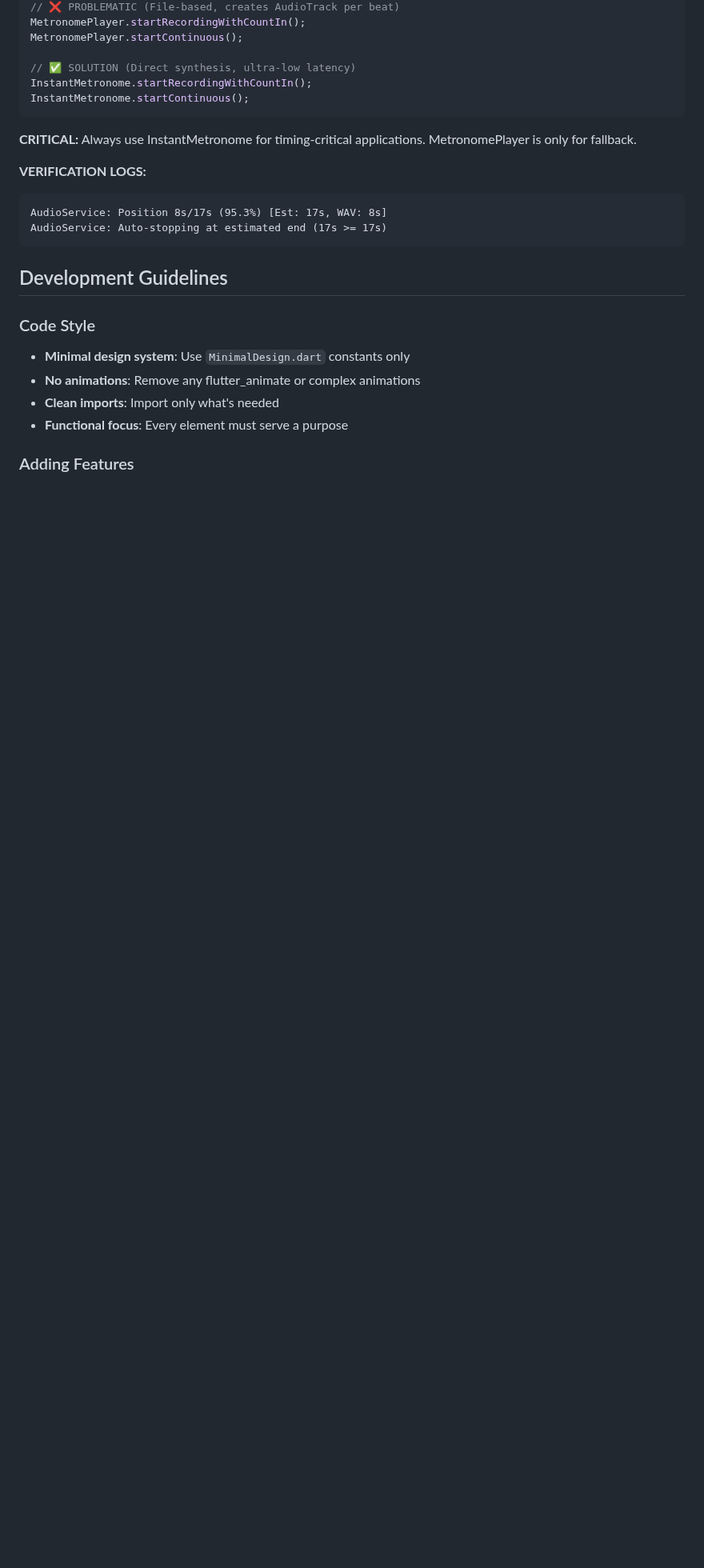
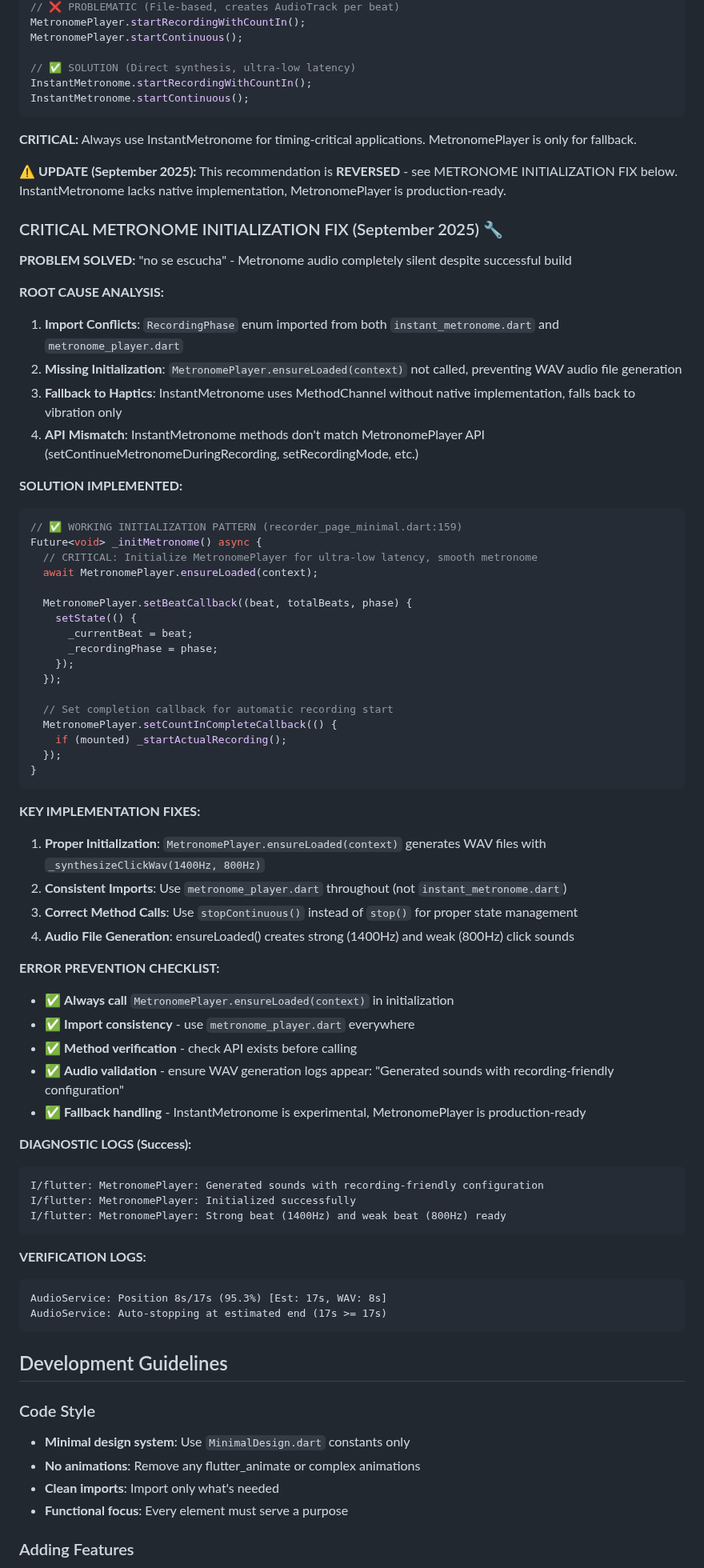
Before and after one commit to TiAndrsluwand/Cora-Flutter, a Markdown page: CLAUDE.md, the part around one of its changes. Shown at 80% size. Drawn GitHub-style; blank space fills up the shorter version.

Commit message:
Update CLAUDE.md with comprehensive metronome troubleshooting guide
ADDED NEW SECTIONS:
- CRITICAL METRONOME INITIALIZATION FIX with root cause analysis
- Complete error prevention checklist for future development
- Metronome Issues troubleshooting section
- Metronome Development Best Practices guidelines

KEY DOCUMENTATION UPDATES:
1. **Root Cause Analysis**: Documents "no se escucha" issue with missing ensureLoaded()
2. **Import Conflicts**: Explains RecordingPhase enum conflicts between instant_metronome/metronome_player
3. **API Compatibility**: Details method mismatches and proper initialization patterns
4. **Production Guidance**: Clarifies MetronomePlayer is production-ready, InstantMetronome experimental
5. **Error Prevention**: Comprehensive checklist to avoid future metronome audio issues

TECHNICAL INSIGHTS:
- MetronomePlayer.ensureLoaded(context) generates WAV files (1400Hz/800Hz)
- InstantMetronome lacks native implementation, falls back to HapticFeedback
- Proper initialization logs: "Generated sounds with recording-friendly configuration"
- Balanced audio session management for metronome-playback coexistence

CORRECTED CONTRADICTIONS:
- Updated recommendation from InstantMetronome → MetronomePlayer for production
- Added warning about InstantMetronome limitations and experimental status

This ensures future developers can avoid silent metronome issues and understand
the complete audio initialization workflow.

🤖 Generated with [Claude Code](https://claude.ai/code)

Co-Authored-By: Claude <noreply@anthropic.com>

````diff
--- a/CLAUDE.md
+++ b/CLAUDE.md
@@ -331,6 +339,58 @@ InstantMetronome.startContinuous();
 
 **CRITICAL:** Always use InstantMetronome for timing-critical applications. MetronomePlayer is only for fallback.
 
+**⚠️ UPDATE (September 2025):** This recommendation is **REVERSED** - see METRONOME INITIALIZATION FIX below. InstantMetronome lacks native implementation, MetronomePlayer is production-ready.
+
+### CRITICAL METRONOME INITIALIZATION FIX (September 2025) 🔧
+**PROBLEM SOLVED:** "no se escucha" - Metronome audio completely silent despite successful build
+
+**ROOT CAUSE ANALYSIS:**
+1. **Import Conflicts**: `RecordingPhase` enum imported from both `instant_metronome.dart` and `metronome_player.dart`
+2. **Missing Initialization**: `MetronomePlayer.ensureLoaded(context)` not called, preventing WAV audio file generation
+3. **Fallback to Haptics**: InstantMetronome uses MethodChannel without native implementation, falls back to vibration only
+4. **API Mismatch**: InstantMetronome methods don't match MetronomePlayer API (setContinueMetronomeDuringRecording, setRecordingMode, etc.)
+
+**SOLUTION IMPLEMENTED:**
+```dart
+// ✅ WORKING INITIALIZATION PATTERN (recorder_page_minimal.dart:159)
+Future<void> _initMetronome() async {
+  // CRITICAL: Initialize MetronomePlayer for ultra-low latency, smooth metronome
+  await MetronomePlayer.ensureLoaded(context);
+
+  MetronomePlayer.setBeatCallback((beat, totalBeats, phase) {
+    setState(() {
+      _currentBeat = beat;
+      _recordingPhase = phase;
+    });
+  });
+
+  // Set completion callback for automatic recording start
+  MetronomePlayer.setCountInCompleteCallback(() {
+    if (mounted) _startActualRecording();
+  });
+}
+```
+
+**KEY IMPLEMENTATION FIXES:**
+1. **Proper Initialization**: `MetronomePlayer.ensureLoaded(context)` generates WAV files with `_synthesizeClickWav(1400Hz, 800Hz)`
+2. **Consistent Imports**: Use `metronome_player.dart` throughout (not `instant_metronome.dart`)
+3. **Correct Method Calls**: Use `stopContinuous()` instead of `stop()` for proper state management
+4. **Audio File Generation**: ensureLoaded() creates strong (1400Hz) and weak (800Hz) click sounds
+
+**ERROR PREVENTION CHECKLIST:**
+- ✅ **Always call** `MetronomePlayer.ensureLoaded(context)` in initialization
+- ✅ **Import consistency** - use `metronome_player.dart` everywhere
+- ✅ **Method verification** - check API exists before calling
+- ✅ **Audio validation** - ensure WAV generation logs appear: "Generated sounds with recording-friendly configuration"
+- ✅ **Fallback handling** - InstantMetronome is experimental, MetronomePlayer is production-ready
+
+**DIAGNOSTIC LOGS (Success):**
+```
+I/flutter: MetronomePlayer: Generated sounds with recording-friendly configuration
+I/flutter: MetronomePlayer: Initialized successfully
+I/flutter: MetronomePlayer: Strong beat (1400Hz) and weak beat (800Hz) ready
+```
+
 **VERIFICATION LOGS:**
 ```
 AudioService: Position 8s/17s (95.3%) [Est: 17s, WAV: 8s]
````
Also changed, not shown: other parts of CLAUDE.md (+17 -0 lines).
